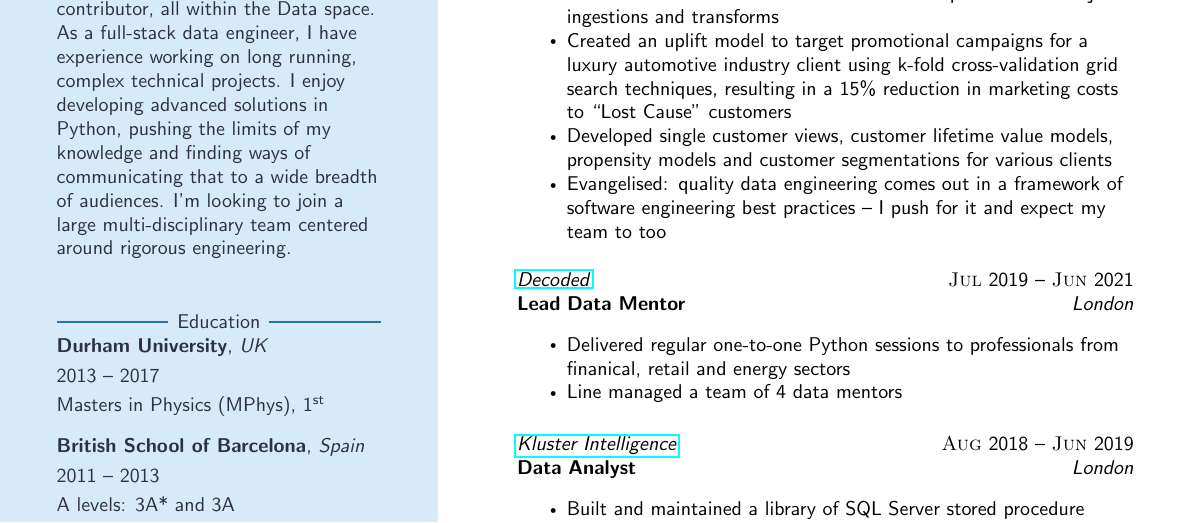
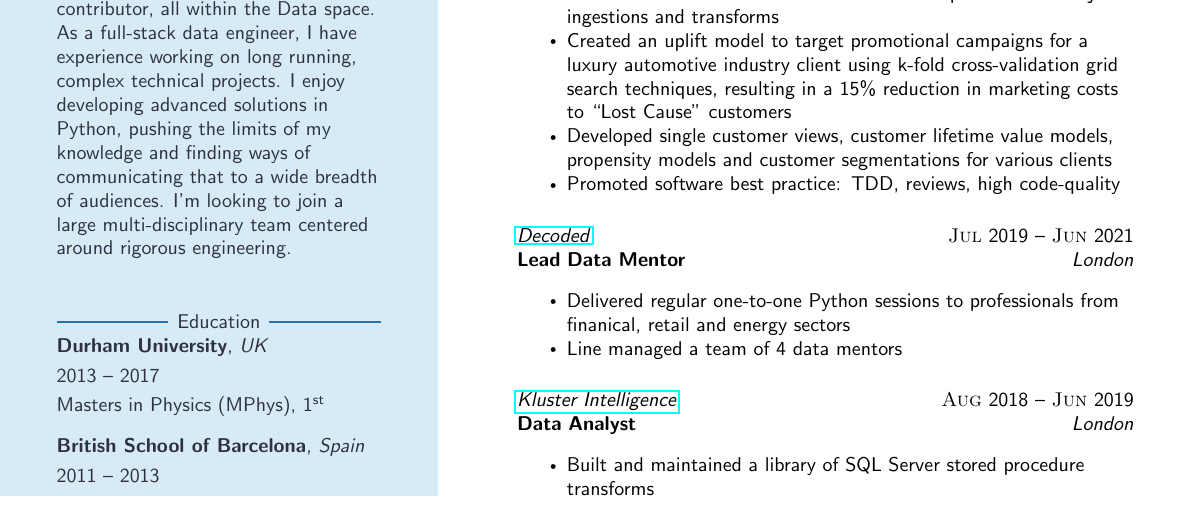
Before and after one commit to VictorAut/VictorAut.github.io, a LaTeX CV (cv.tex): part of the page, cut so that both start at the same text. Compiled offline with pdfLaTeX.

Commit message:
adjusted CV

```diff
--- a/cv.tex
+++ b/cv.tex
@@ -104,8 +104,7 @@
               costs to ``Lost Cause'' customers
         \item Developed single customer views, customer lifetime value models, propensity models
               and customer segmentations for various clients
-        \item Evangelised: quality data engineering comes out in a framework of software engineering best practices -- I push for
-              it and expect my team to too
+        \item Promoted software best practice: TDD, reviews, high code-quality
         \end{itemize}
         };
       \cvItem{\href{https://decoded.com/}{\textit{Decoded}} \hfill \textsc{Jul} 2019 -- \textsc{Jun} 2021\\
```
Also changed, not shown: cv.pdf.
